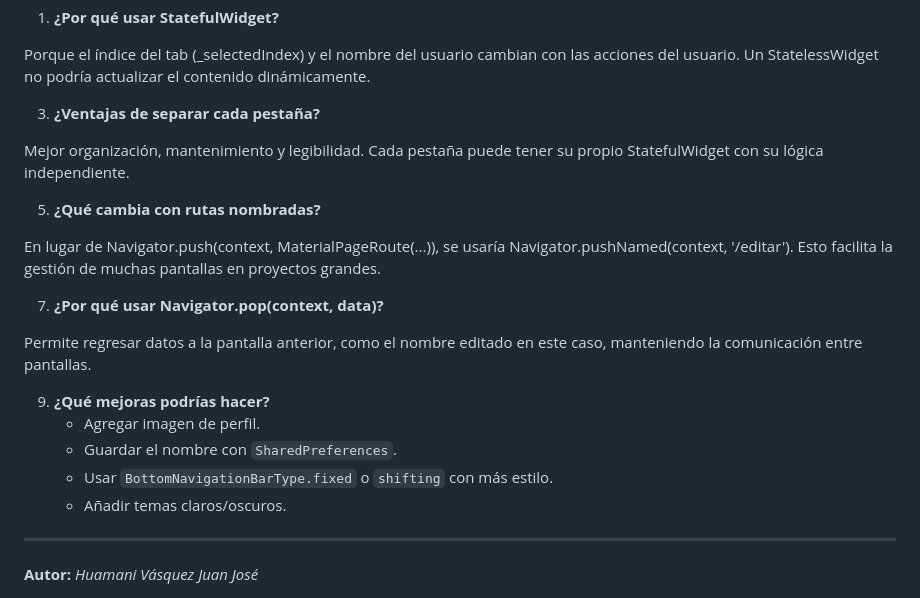
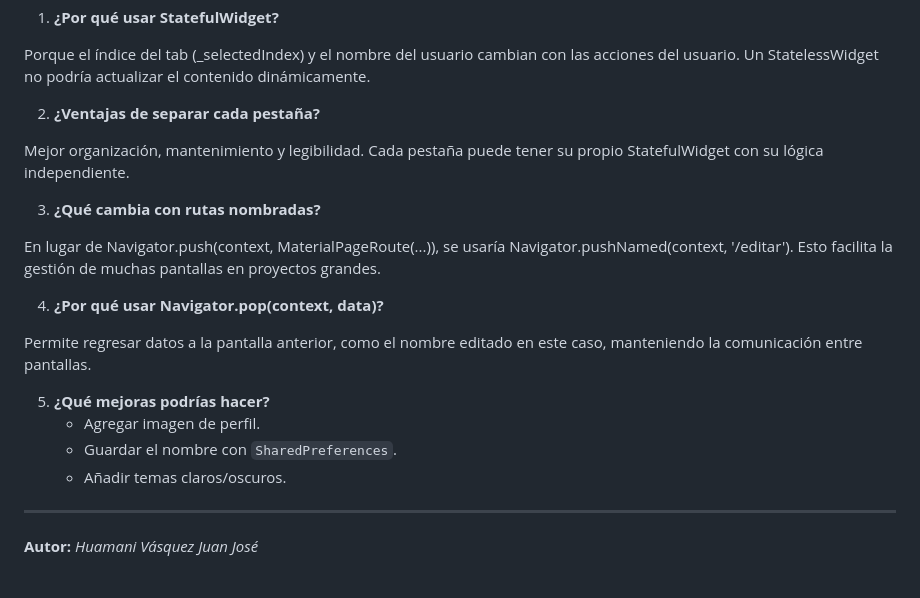
Before and after one commit to JuanHuamaniVasquez/Programacion-para-Dispositivos-Moviles---Juan-Huamani, a Markdown page: Actividad en Clase - BNavigationBar/README.md, the part around the change. GitHub-like rendering.

Commit message:
Fix numbering and improve README clarity

```diff
--- a/Actividad en Clase - BNavigationBar/README.md
+++ b/Actividad en Clase - BNavigationBar/README.md
@@ -64,23 +64,22 @@ Tener instalado:
 
 Porque el índice del tab (_selectedIndex) y el nombre del usuario cambian con las acciones del usuario. Un StatelessWidget no podría actualizar el contenido dinámicamente.
 
-3. **¿Ventajas de separar cada pestaña?**
+2. **¿Ventajas de separar cada pestaña?**
 
 Mejor organización, mantenimiento y legibilidad. Cada pestaña puede tener su propio StatefulWidget con su lógica independiente.
 
-5. **¿Qué cambia con rutas nombradas?**
+3. **¿Qué cambia con rutas nombradas?**
 
 En lugar de Navigator.push(context, MaterialPageRoute(...)), se usaría Navigator.pushNamed(context, '/editar').
 Esto facilita la gestión de muchas pantallas en proyectos grandes.
 
-7. **¿Por qué usar Navigator.pop(context, data)?**
+4. **¿Por qué usar Navigator.pop(context, data)?**
 
 Permite regresar datos a la pantalla anterior, como el nombre editado en este caso, manteniendo la comunicación entre pantallas.
 
-9. **¿Qué mejoras podrías hacer?**
+5. **¿Qué mejoras podrías hacer?**
    * Agregar imagen de perfil.
    * Guardar el nombre con `SharedPreferences`.
-   * Usar `BottomNavigationBarType.fixed` o `shifting` con más estilo.
    * Añadir temas claros/oscuros.
 
 ---
```
